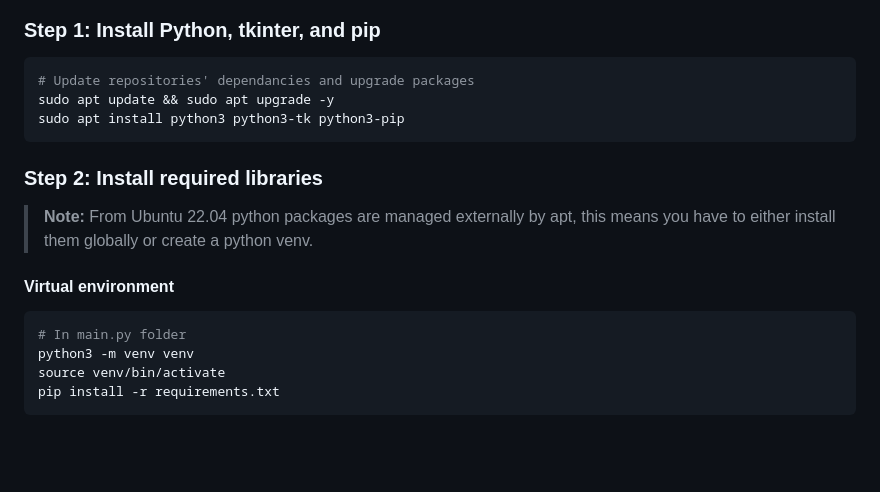
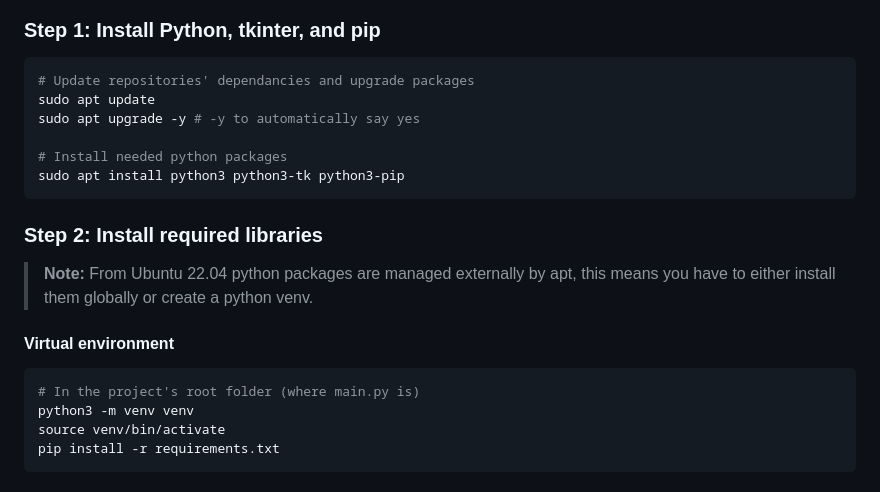
Before and after one commit to MatteoBiancofiore/DockerEmulatorGUI, a Markdown page: README.md, the part around the change printed below. GitHub-like rendering; blank space fills up the shorter version.

````diff
--- a/README.md
+++ b/README.md
@@ -82,7 +82,10 @@ and Docker Compose
 
 ```bash
 # Update repositories' dependancies and upgrade packages
-sudo apt update && sudo apt upgrade -y
+sudo apt update
+sudo apt upgrade -y # -y to automatically say yes
+
+# Install needed python packages
 sudo apt install python3 python3-tk python3-pip
 ```
 
@@ -92,7 +95,7 @@ sudo apt install python3 python3-tk python3-pip
 
 #### Virtual environment
 ```bash
-# In main.py folder
+# In the project's root folder (where main.py is)
 python3 -m venv venv
 source venv/bin/activate
 pip install -r requirements.txt
````
Also changed, not shown: other parts of README.md (+0 -1 lines).
